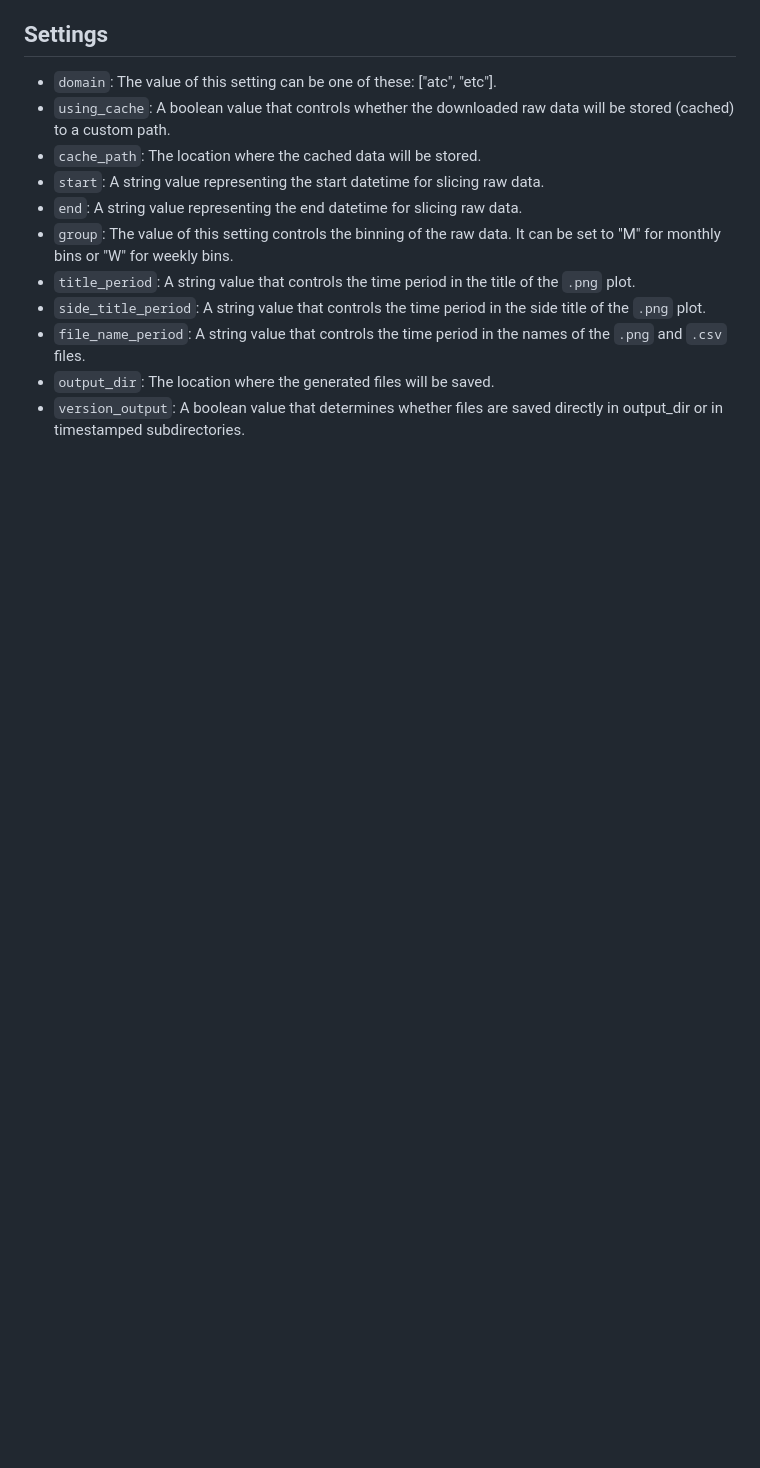
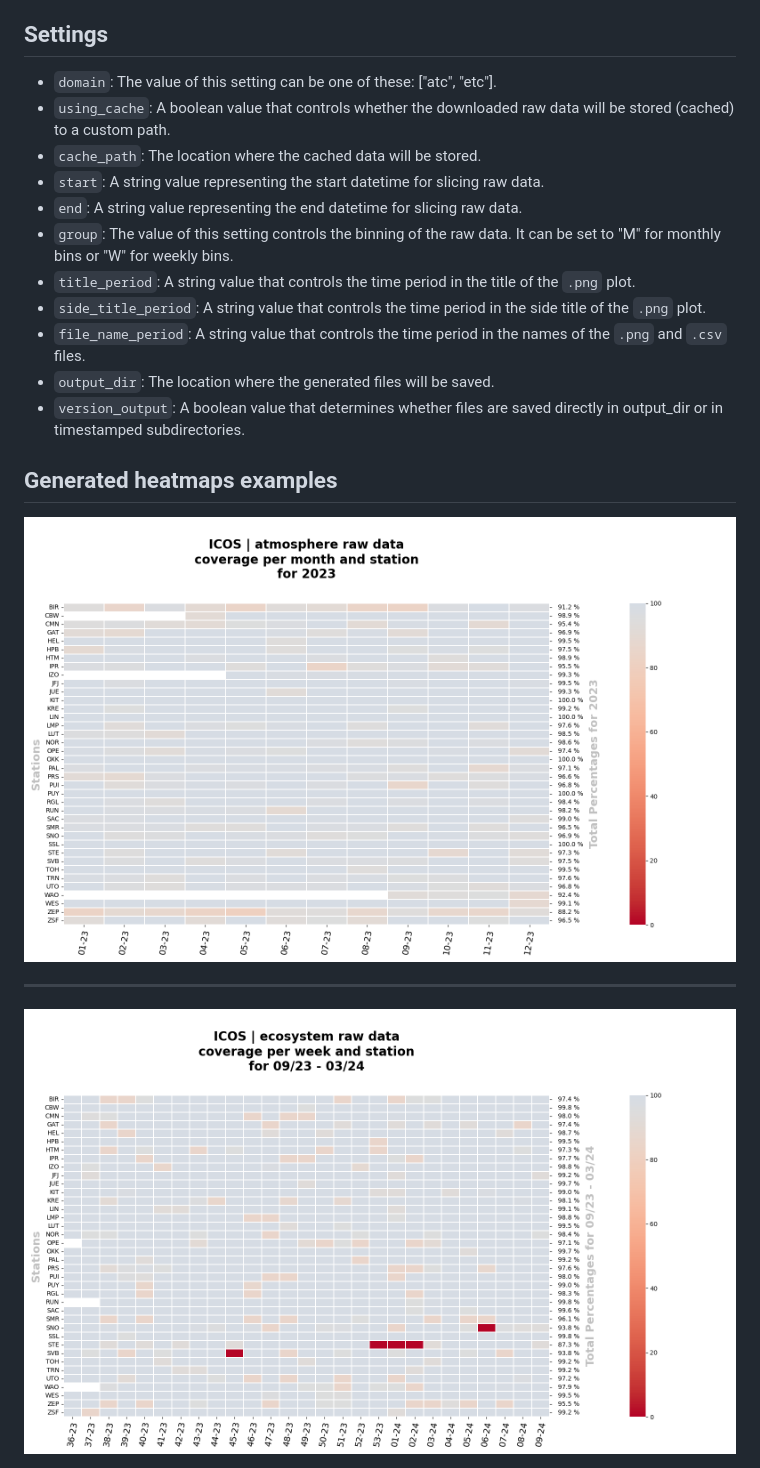
Before and after one commit to ICOS-Carbon-Portal/python-tools, a Markdown page: README.md, the part around the change. GitHub-like rendering; pictures changed too: atc_example.png (added), etc_example.png (added); blank space fills up the shorter version.

Commit message:
rework heatmap logic v_0.9
- Update README.md file to include images.
- Add atc and etc images to project directory.

```diff
--- a/README.md
+++ b/README.md
@@ -28,3 +28,9 @@ of the `.png` and `.csv` files.
 - `output_dir`: The location where the generated files will be saved.
 - `version_output`: A boolean value that determines whether files are saved
 directly in output_dir or in timestamped subdirectories.
+
+
+## Generated heatmaps examples
+<img src="atc_example.png" alt="atc heatmap" width="900" height="560">
+<hr>
+<img src="etc_example.png" alt="etc heatmap" width="900" height="560">
```
